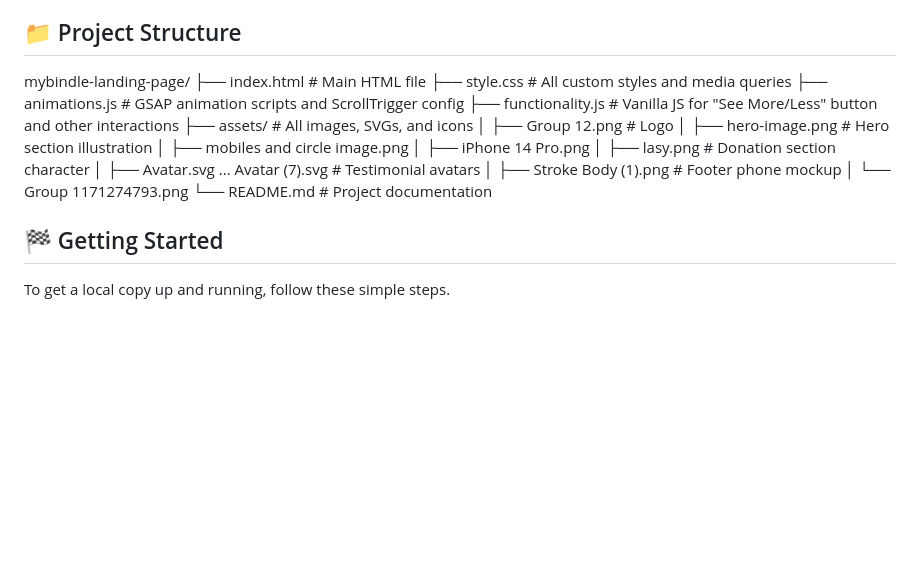
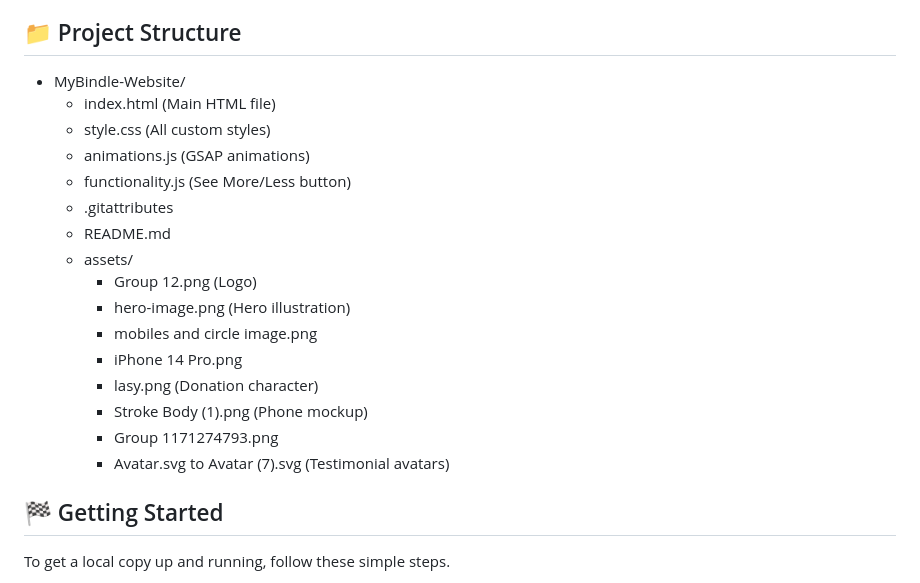
Before and after one commit to haseebrehman01/MyBindle-Website, a Markdown page: README.md, the part around the change. GitHub-like rendering; blank space fills up the shorter version.

```diff
--- a/README.md
+++ b/README.md
@@ -59,21 +59,22 @@ The design emphasizes key selling points like seamless connections, privacy, rea
 
 ## 📁 Project Structure
 
-mybindle-landing-page/
-├── index.html # Main HTML file
-├── style.css # All custom styles and media queries
-├── animations.js # GSAP animation scripts and ScrollTrigger config
-├── functionality.js # Vanilla JS for "See More/Less" button and other interactions
-├── assets/ # All images, SVGs, and icons
-│ ├── Group 12.png # Logo
-│ ├── hero-image.png # Hero section illustration
-│ ├── mobiles and circle image.png
-│ ├── iPhone 14 Pro.png
-│ ├── lasy.png # Donation section character
-│ ├── Avatar.svg ... Avatar (7).svg # Testimonial avatars
-│ ├── Stroke Body (1).png # Footer phone mockup
-│ └── Group 1171274793.png
-└── README.md # Project documentation
+- MyBindle-Website/
+  - index.html (Main HTML file)
+  - style.css (All custom styles)
+  - animations.js (GSAP animations)
+  - functionality.js (See More/Less button)
+  - .gitattributes
+  - README.md
+  - assets/
+    - Group 12.png (Logo)
+    - hero-image.png (Hero illustration)
+    - mobiles and circle image.png
+    - iPhone 14 Pro.png
+    - lasy.png (Donation character)
+    - Stroke Body (1).png (Phone mockup)
+    - Group 1171274793.png
+    - Avatar.svg to Avatar (7).svg (Testimonial avatars)
 
 
 ## 🏁 Getting Started
```
